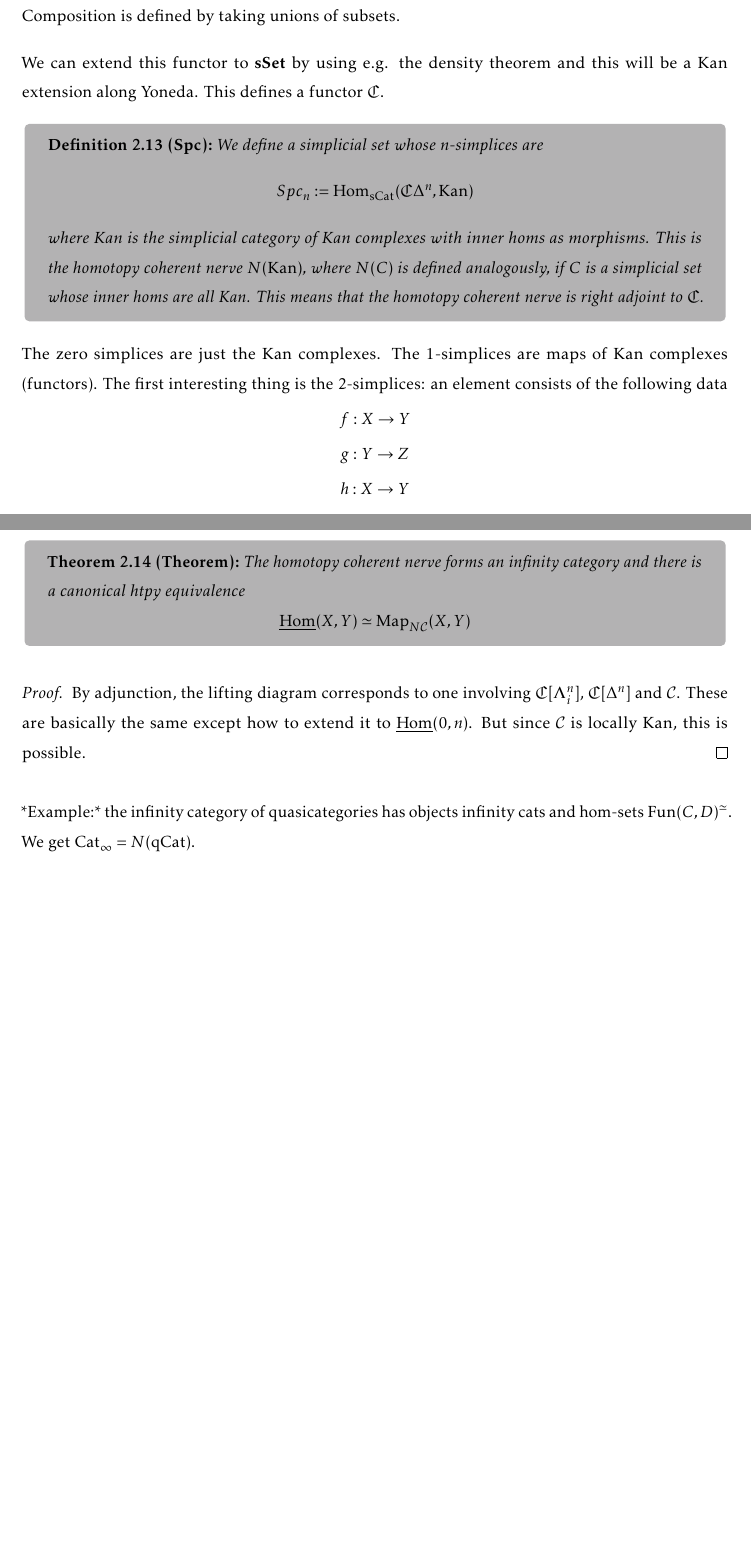
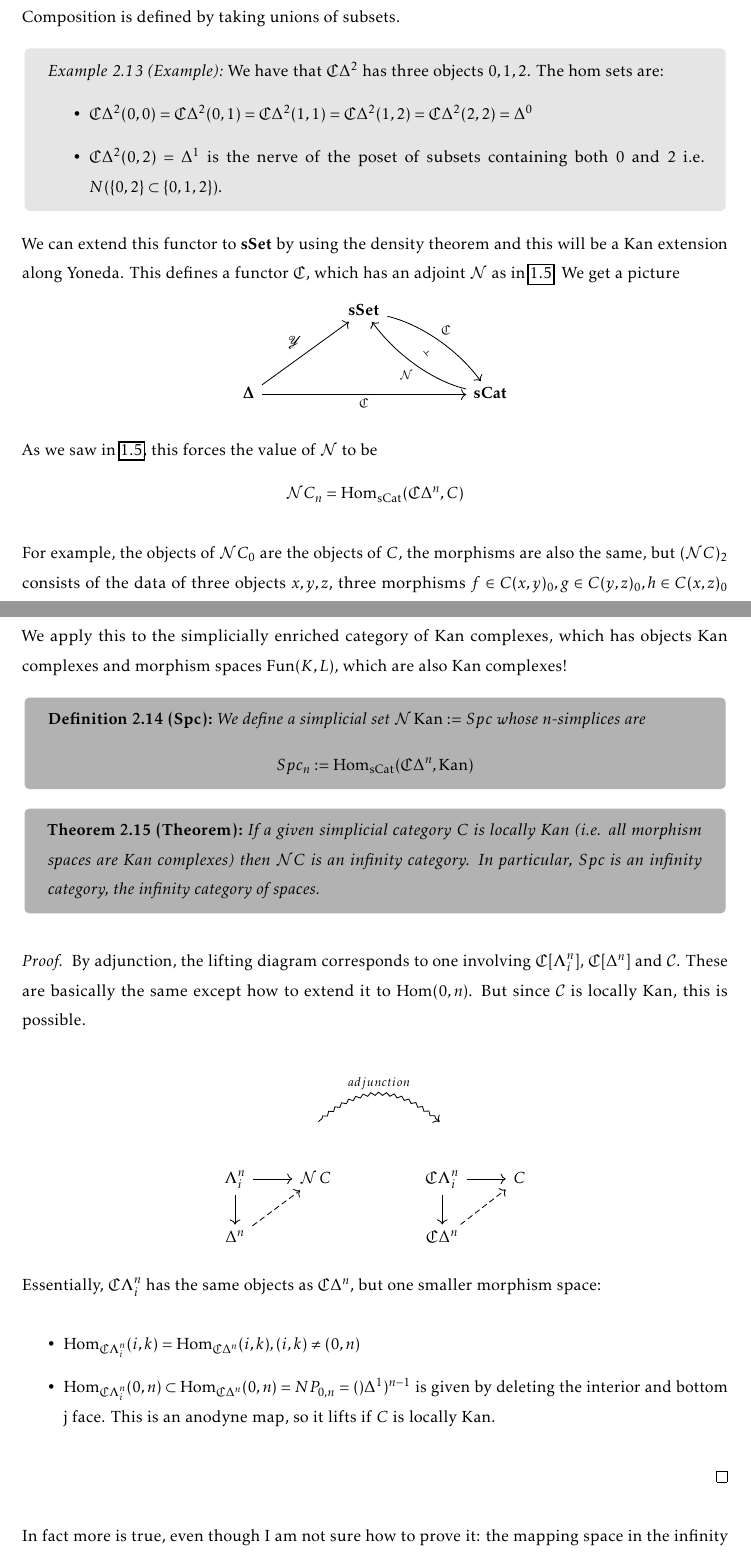
Before and after one commit to Bogdan-Simeonov/Floer-homotopy-theory-notes, a LaTeX document (Quasicategories talk/main.tex, which reads Quasicategories talk/body.tex): two parts of pages 15 and 16 of 16 before the commit and two parts of pages 15 and 16 of 17 after it, joined at a grey line, cut so that both start at the same text, the shorter picture padded with empty space. Compiled offline with pdfLaTeX.

Commit message:
the infinity category of spaces

```diff
--- a/Quasicategories talk/body.tex
+++ b/Quasicategories talk/body.tex
@@ -381,27 +379,69 @@ Suppose $0\leq i\leq j$ . Denote by $P_{i,j}$ to be the set of subsets $$P_{i,j}
 
 Define $$\mathfrak{C}[\Delta^n]:=\begin{cases}0,1,...,n \text{ as objects}\\\inHom(i,j)=N(P_{i,j}) \end{cases}$$This is a thickening of $\Delta^n$. It is a simplicial category, i.e. a category enriched over simplicial sets. Composition is defined by taking unions of subsets.
 
-We can extend this functor to $\sSet$ by using e.g. the density theorem and this will be a Kan extension along Yoneda. This defines a functor $\mathfrak{C}$.
+\begin{example}{Example}{}
+    We have that $\mathfrak{C}\Delta^2$ has three objects $0,1,2$. The hom sets are: \begin{itemize}
+        \item $\mathfrak{C}\Delta^2(0,0)=\mathfrak{C}\Delta^2(0,1)=\mathfrak{C}\Delta^2(1,1)=\mathfrak{C}\Delta^2(1,2)=\mathfrak{C}\Delta^2(2,2)=\Delta^0$
+        \item $\mathfrak{C}\Delta^2(0,2)=\Delta^1$ is the nerve of the poset of subsets containing both $0$ and $2$ i.e. $N(\{0,2\}\subset \{0,1,2\})$.
+    \end{itemize}
+
+\end{example}
+
+We can extend this functor to $\sSet$ by using the density theorem and this will be a Kan extension along Yoneda. This defines a functor $\mathfrak{C}$, which has an adjoint $\calN$ as in \ref{rem:Adjoints of Kan extensions}. We get a picture \[\begin{tikzcd}
+	&& \sSet \\
+	\\
+	{\mathbf{\Delta}} &&&& {\mathbf{sCat}}
+	\arrow[""{name=0, anchor=center, inner sep=0}, "{\mathfrak{C}}", curve={height=-12pt}, from=1-3, to=3-5]
+	\arrow["{\mathscr{Y}}", from=3-1, to=1-3]
+	\arrow["{\mathfrak{C}}"', from=3-1, to=3-5]
+	\arrow[""{name=1, anchor=center, inner sep=0}, "\calN", curve={height=-12pt}, from=3-5, to=1-3]
+	\arrow["\dashv"{anchor=center, rotate=-141}, draw=none, from=0, to=1]
+\end{tikzcd}\]
+
+As we saw in \ref{rem:Adjoints of Kan extensions}, this forces the value of $\calN$ to be $$\calN C_n = \Hom_{\mathrm{sCat}}(\mathfrak{C}\Delta^n, C)$$
+
+For example, the objects of $\calN C_0$ are the objects of $C$, the morphisms are also the same, but $(\calN C)_2$ consists of the data of three objects $x,y,z$, three morphisms $f\in C(x,y)_0, g\in C(y,z)_0, h\in C(x,z)_0$ and a 1 simplex in $C(x,z)_1=\Fun(\Delta^1, C(x,z))$ restricting to $h$ and $g\circ f$ on the ends. Informally, a 2-simplex in this simplicial set consists of 2 composable morphisms and a homotopy between their composition and a third morphism.
+
+We apply this to the simplicially enriched category of Kan complexes, which has objects Kan complexes and morphism spaces $\Fun(K,L)$, which are also Kan complexes!
+
+\begin{definition}{Spc}{}
+    We define a simplicial set $\calN \, \mathrm{Kan}:=Spc$ whose n-simplices are $$Spc _n:=\Hom_{\mathrm{sCat}}(\mathfrak{C}\Delta^n, \mathrm{Kan})$$
+\end{definition}
+
+\begin{theorem}{Theorem}{}
+    If a given simplicial category $C$ is locally Kan (i.e. all morphism spaces are Kan complexes) then $\calN C$ is an infinity category. In particular, $Spc$ is an infinity category, the infinity category of spaces.
+\end{theorem}
+\begin{proof}
+    By adjunction, the lifting diagram corresponds to one involving $\mathfrak{C}[\Lambda^n_i]$, $\mathfrak{C}[\Delta^n]$ and $\mathcal{C}$. These are basically the same except how to extend it to $\Hom(0,n)$. But since $\mathcal{C}$ is locally Kan, this is possible.
+
+    \[\begin{tikzcd}
+        & {} && {} \\
+        {\Lambda^n_i} & {\calN \,C} && {\mathfrak{C}\Lambda^n_i} & C \\
+        {\Delta^n} &&& {\mathfrak{C}\Delta^n}
+        \arrow["adjunction", curve={height=-24pt}, squiggly, from=1-2, to=1-4]
+        \arrow[from=2-1, to=2-2]
+        \arrow[from=2-1, to=3-1]
+        \arrow[from=2-4, to=2-5]
+        \arrow[from=2-4, to=3-4]
+        \arrow[dashed, from=3-1, to=2-2]
+        \arrow[dashed, from=3-4, to=2-5]
+    \end{tikzcd}\]
+
+    Essentially, $\mathfrak{C}\Lambda^n_i$ has the same objects as $\mathfrak{C}\Delta^n$, but one smaller morphism space:
+    \begin{itemize}
+    \item $\Hom_{\mathfrak{C}\Lambda^n_i}(i,k)=\Hom_{\mathfrak{C}\Delta^n}(i,k), (i,k)\neq (0,n)$
+    \item $\Hom_{\mathfrak{C}\Lambda^n_i}(0,n)\subset\Hom_{\mathfrak{C}\Delta^n}(0,n)=NP_{0,n}=()\Delta^1)^{n-1}$ is given by deleting the interior and bottom j face. This is an anodyne map, so it lifts if $C$ is locally Kan.
+
+    \end{itemize}
+\end{proof}
+
+In fact more is true, even though I am not sure how to prove it: the mapping space in the infinity category of spaces recovers the inner hom $$\inHom(X,Y)=\Fun(X,Y)\simeq \mathrm{Map}_{Spc}(X,Y)$$
 
 
-\begin{definition}{Spc}{}
-    We define a simplicial set whose n-simplices are $$Spc _n:=\Hom_{\mathrm{sCat}}(\mathfrak{C}\Delta^n, \mathrm{Kan})$$
 
-    where Kan is the simplicial category of Kan complexes with inner homs as morphisms. This is the homotopy coherent nerve $N(\mathrm{Kan})$, where $N(C)$ is defined analogously, if $C$ is a simplicial set whose inner homs are all Kan. This means that the homotopy coherent nerve is right adjoint to $\mathfrak{C}$.
-\end{definition}
+%*Example:* the infinity category of quasicategories has objects infinity cats and hom-sets $\mathrm{Fun}(C,D)^\simeq$. We get $\mathrm{Cat}_\infty=N(\mathrm{qCat})$.
 
-The zero simplices are just the Kan complexes. The 1-simplices are maps of Kan complexes (functors). The first interesting thing is the 2-simplices: an element consists of the following data $$\begin{gathered}f:X\rightarrow Y\\ g:Y\rightarrow Z\\ h:X\rightarrow Y\\ g\circ f\simeq h\end{gathered}$$
-
-\begin{theorem}{Theorem}{}
-    The homotopy coherent nerve forms an infinity category and there is a canonical htpy equivalence $$\inHom(X,Y)\simeq \mathrm{Map}_{N\mathcal{C}}(X,Y)$$
-\end{theorem}
-\begin{proof}
-    By adjunction, the lifting diagram corresponds to one involving $\mathfrak{C}[\Lambda^n_i]$, $\mathfrak{C}[\Delta^n]$ and $\mathcal{C}$. These are basically the same except how to extend it to $\inHom(0,n)$. But since $\mathcal{C}$ is locally Kan, this is possible.
-\end{proof}
-
-*Example:* the infinity category of quasicategories has objects infinity cats and hom-sets $\mathrm{Fun}(C,D)^\simeq$. We get $\mathrm{Cat}_\infty=N(\mathrm{qCat})$.
-
-\subsubsection{Infinity Yoneda}
+\subsection{Infinity Yoneda}
 
 We have a non-unique but contractible choice of compositions, which makes it hard to create a functorial assignment $$\mathrm{Map}(c,d)\rightarrow \mathrm{Map}(c',d)$$
 
```
Also changed, not shown: Quasicategories talk/main.pdf, Quasicategories talk/body.tex (38 more changed lines), 2 other files.
